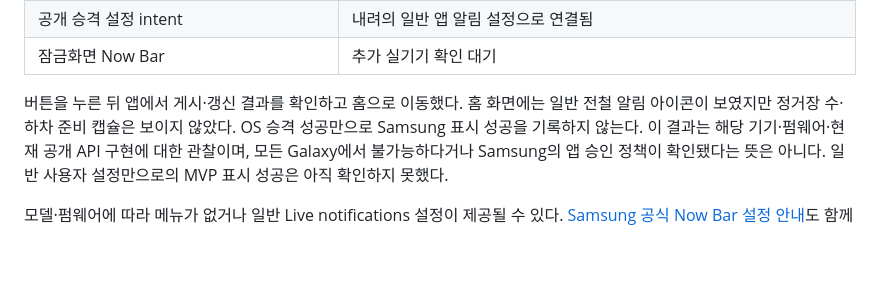
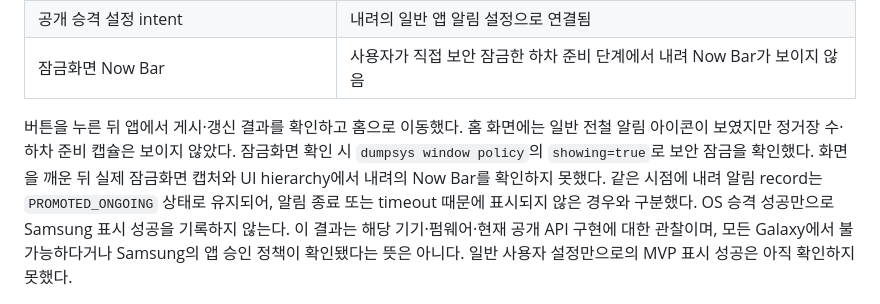
Before and after one commit to zaewc/naeryeo, a Markdown page: docs/now-bar-verification.md, the part around the change. Rendered like a GitHub page; blank space fills up the shorter version.

Commit message:
docs: verify locked Now Bar result on One UI 8.5 (#24)

```diff
--- a/docs/now-bar-verification.md
+++ b/docs/now-bar-verification.md
@@ -95,10 +95,14 @@ One UI 값은 `80500`, 펌웨어는 `S921NKSSHDZH3`, Android API는 36이다.
 | 홈 화면 상단 캡슐 | 3정거장과 하차 준비 단계 모두 내려의 캡슐이 보이지 않음 |
 | 일반 앱 알림 설정 | 허용·잠금화면 내용 항상 표시, 별도 Live notifications 항목은 보이지 않음 |
 | 공개 승격 설정 intent | 내려의 일반 앱 알림 설정으로 연결됨 |
-| 잠금화면 Now Bar | 추가 실기기 확인 대기 |
+| 잠금화면 Now Bar | 사용자가 직접 보안 잠금한 하차 준비 단계에서 내려 Now Bar가 보이지 않음 |
 
 버튼을 누른 뒤 앱에서 게시·갱신 결과를 확인하고 홈으로 이동했다.
 홈 화면에는 일반 전철 알림 아이콘이 보였지만 정거장 수·하차 준비 캡슐은 보이지 않았다.
+잠금화면 확인 시 `dumpsys window policy`의 `showing=true`로 보안 잠금을 확인했다.
+화면을 깨운 뒤 실제 잠금화면 캡처와 UI hierarchy에서 내려의 Now Bar를 확인하지 못했다.
+같은 시점에 내려 알림 record는 `PROMOTED_ONGOING` 상태로 유지되어,
+알림 종료 또는 timeout 때문에 표시되지 않은 경우와 구분했다.
 OS 승격 성공만으로 Samsung 표시 성공을 기록하지 않는다.
 이 결과는 해당 기기·펌웨어·현재 공개 API 구현에 대한 관찰이며,
 모든 Galaxy에서 불가능하다거나 Samsung의 앱 승인 정책이 확인됐다는 뜻은 아니다.
```
